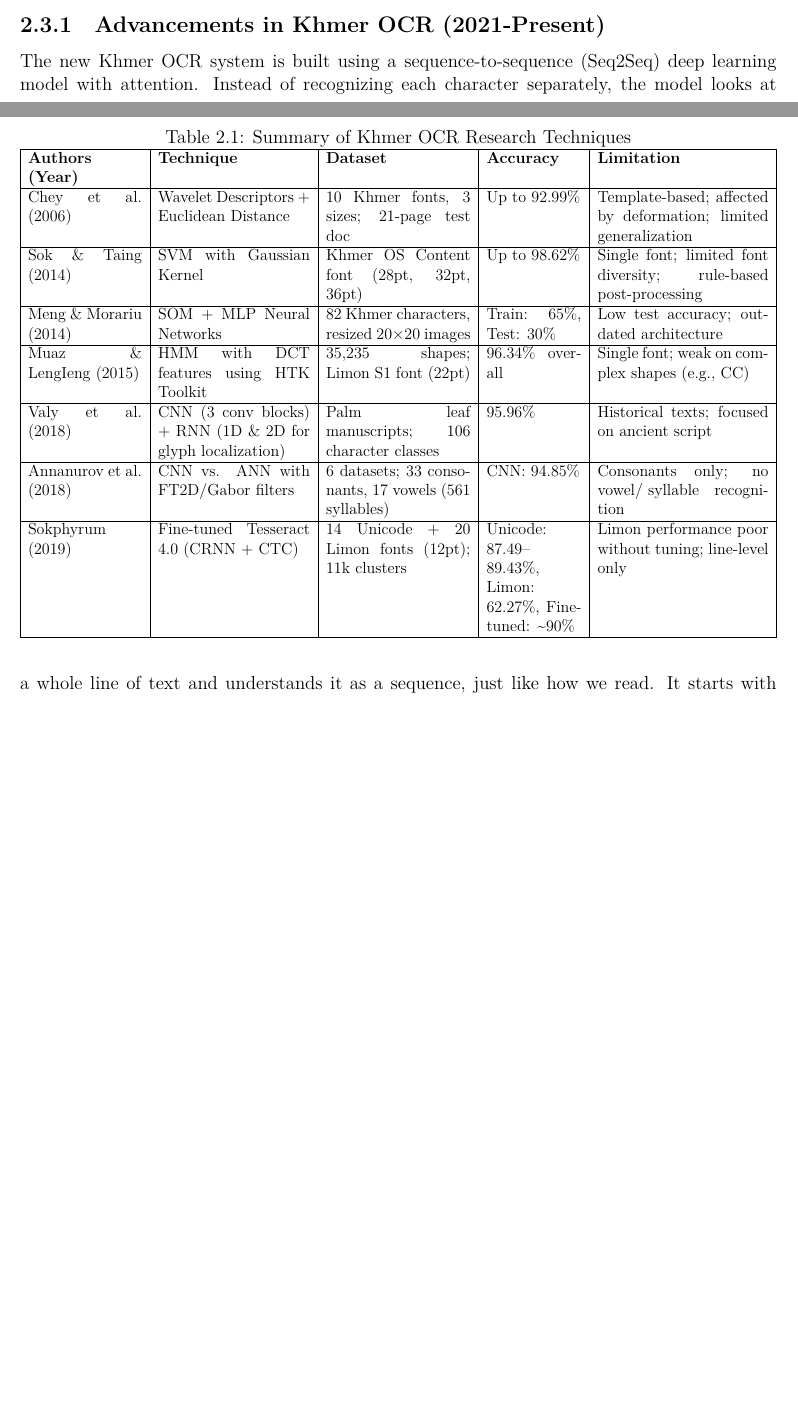
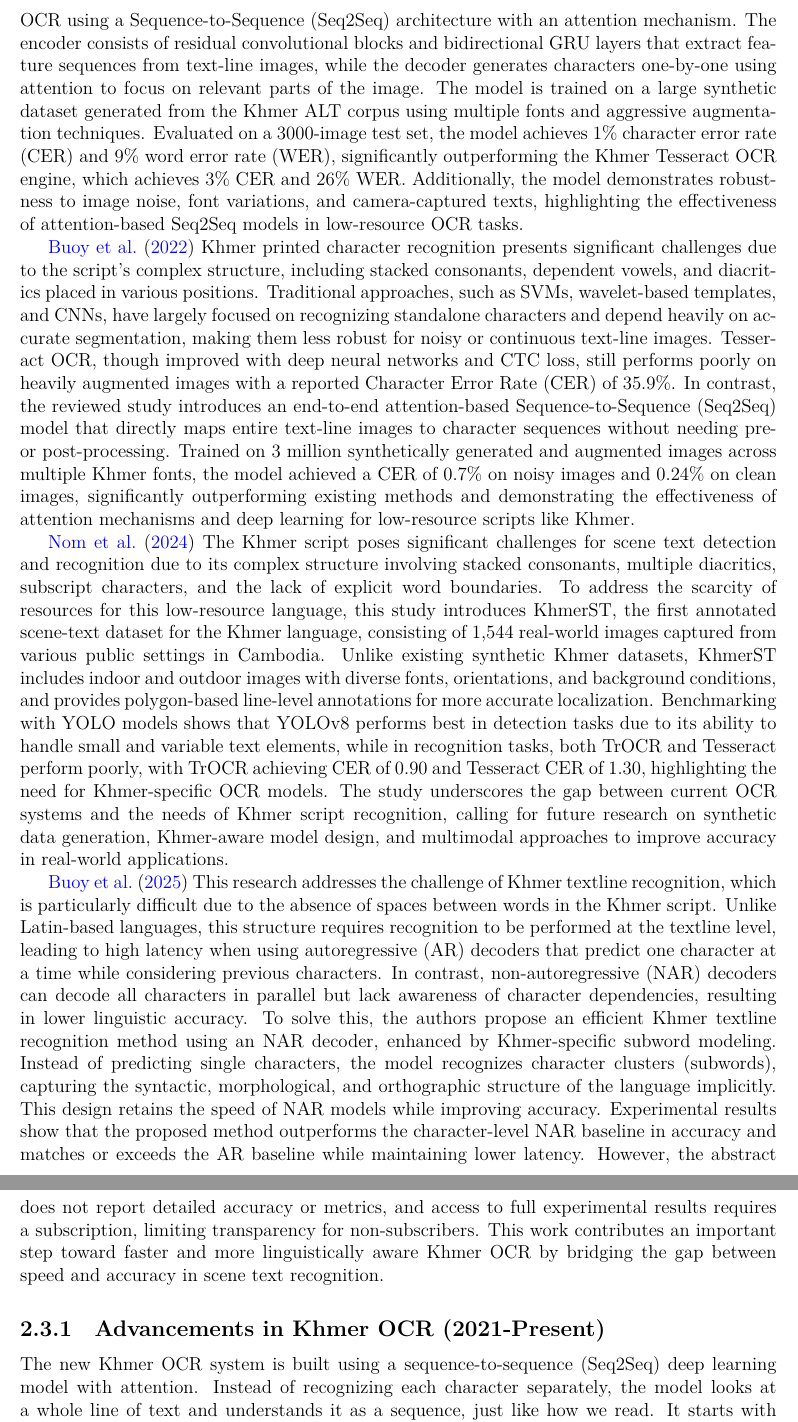
Before and after one commit to SoyVitouPro/fe-thesis-bachelor, a LaTeX thesis (thesis.tex, which reads chapters/literature.tex): two parts of pages 20 and 21 of 47 before the commit and two parts of pages 21 and 22 of 49 after it, joined at a grey line, cut at the place of the change, the shorter picture padded with empty space. Compiled offline with XeLaTeX; a missing font is replaced by an installed copy or a similar font.

Commit message:
update literature review section2

```diff
--- a/chapters/literature.tex
+++ b/chapters/literature.tex
@@ -181,47 +181,70 @@ recognition accuracy reached up to 90\% for specific fonts, demonstrating
 the potential of domain-specific adaptation to enhance OCR performance
 for complex scripts like Khmer.
 
-\begin{table}[htbp]
-    \centering
-    \caption{Summary of Khmer OCR Research Techniques}
-    \resizebox{\textwidth}{!}{\begin{tabular}{|p{3cm}|p{4cm}|p{3.8cm}
-        |p{2.5cm}|p{4.5cm}|}
-    \hline
-    \textbf{Authors (Year)} & \textbf{Technique} & \textbf{Dataset} & \textbf{Accuracy} & \textbf{Limitation} \\
-    \hline
-    Chey et al. (2006) & Wavelet Descriptors + Euclidean Distance
-    & 10 Khmer fonts, 3 sizes; 21-page test doc & Up to 92.99\%
-    & Template-based; affected by deformation; limited generalization \\
-    \hline
-    Sok \& Taing (2014) & SVM with Gaussian Kernel & Khmer
-    OS Content font (28pt, 32pt, 36pt) & Up to 98.62\% &
-    Single font; limited font diversity; rule-based post-processing \\
-    \hline
-    Meng \& Morariu (2014) & SOM + MLP Neural Networks &
-    82 Khmer characters, resized 20×20 images & Train: 65\%,
-    Test: 30\% & Low test accuracy; outdated architecture \\
-    \hline
-    Muaz \& LengIeng (2015) & HMM with DCT features using HTK Toolkit
-    & 35,235 shapes; Limon S1 font (22pt) & 96.34\% overall & Single
-    font; weak on complex shapes (e.g., CC) \\
-    \hline
-    Valy et al. (2018) & CNN (3 conv blocks) + RNN (1D \& 2D for
-    glyph localization) & Palm leaf manuscripts; 106 character classes
-    & 95.96\% & Historical texts; focused on ancient script \\
-    \hline
-    Annanurov et al. (2018) & CNN vs. ANN with FT2D/Gabor filters &
-    6 datasets; 33 consonants, 17 vowels (561 syllables) & CNN: 94.85\%
-    & Consonants only; no vowel/syllable recognition \\
-    \hline
-    Sokphyrum (2019) & Fine-tuned Tesseract 4.0 (CRNN + CTC) &
-    14 Unicode + 20 Limon fonts (12pt); 11k clusters &
-    Unicode: 87.49--89.43\%, Limon: 62.27\%, Fine-tuned:
-    \textasciitilde90\% & Limon performance poor without tuning;
-    line-level only \\
-    \hline
-    \end{tabular}}
-    \label{tab:khmer_ocr_summary}
-\end{table}
+\citet{buoy2021seq2seq} Despite progress in OCR for high-resource languages,
+Khmer OCR still faces significant challenges due to its complex script structure
+involving stacked consonants, diacritics, and positionally variable vowels. Traditional
+Khmer OCR methods relied on segmentation-based pipelines and character-level
+classification, often struggling with noisy or long text-line images. This paper
+introduces one of the first end-to-end solutions for Khmer OCR using a
+Sequence-to-Sequence (Seq2Seq) architecture with an attention mechanism. The encoder
+consists of residual convolutional blocks and bidirectional GRU layers that extract
+feature sequences from text-line images, while the decoder generates characters one-by-one
+using attention to focus on relevant parts of the image. The model is trained on a large
+synthetic dataset generated from the Khmer ALT corpus using multiple fonts and aggressive
+augmentation techniques. Evaluated on a 3000-image test set, the model achieves 1\%
+character error rate (CER) and 9\% word error rate (WER), significantly outperforming
+the Khmer Tesseract OCR engine, which achieves 3\% CER and 26\% WER. Additionally,
+the model demonstrates robustness to image noise, font variations, and camera-captured texts,
+highlighting the effectiveness of attention-based Seq2Seq models in low-resource OCR tasks.
+
+\citet{Buoy2022} Khmer printed character recognition presents significant
+challenges due to the script's complex structure, including stacked consonants,
+dependent vowels, and diacritics placed in various positions. Traditional approaches,
+such as SVMs, wavelet-based templates, and CNNs, have largely focused on recognizing standalone
+characters and depend heavily on accurate segmentation, making them less robust for noisy or
+continuous text-line images. Tesseract OCR, though improved with deep neural networks
+and CTC loss, still performs poorly on heavily augmented images with a reported Character
+Error Rate (CER) of 35.9\%. In contrast, the reviewed study introduces an end-to-end
+attention-based Sequence-to-Sequence (Seq2Seq) model that directly maps entire text-line
+images to character sequences without needing pre- or post-processing. Trained on 3 million
+synthetically generated and augmented images across multiple Khmer fonts, the model
+achieved a CER of 0.7\% on noisy images and 0.24\% on clean images, significantly
+outperforming existing methods and demonstrating the effectiveness of attention mechanisms
+and deep learning for low-resource scripts like Khmer.
+
+\citet{nom2024khmerst} The Khmer script poses significant challenges for scene text detection
+and recognition due to its complex structure involving stacked consonants, multiple diacritics,
+subscript characters, and the lack of explicit word boundaries. To address the scarcity of
+resources for this low-resource language, this study introduces KhmerST, the first annotated
+scene-text dataset for the Khmer language, consisting of 1,544 real-world images captured
+from various public settings in Cambodia. Unlike existing synthetic Khmer datasets,
+KhmerST includes indoor and outdoor images with diverse fonts, orientations, and
+background conditions, and provides polygon-based line-level annotations for more accurate
+localization. Benchmarking with YOLO models shows that YOLOv8 performs best in detection
+tasks due to its ability to handle small and variable text elements, while in recognition
+tasks, both TrOCR and Tesseract perform poorly, with TrOCR achieving CER of 0.90 and
+Tesseract CER of 1.30, highlighting the need for Khmer-specific OCR models. The study
+underscores the gap between current OCR systems and the needs of Khmer script recognition,
+calling for future research on synthetic data generation, Khmer-aware model design,
+and multimodal approaches to improve accuracy in real-world applications.
+
+\citet{Rina2025} This research addresses the challenge of Khmer textline recognition,
+which is particularly difficult due to the absence of spaces between words in the Khmer script.
+Unlike Latin-based languages, this structure requires recognition to be performed at the textline level,
+leading to high latency when using autoregressive (AR) decoders that predict one character at a
+time while considering previous characters. In contrast, non-autoregressive (NAR) decoders can decode
+all characters in parallel but lack awareness of character dependencies, resulting in lower linguistic
+accuracy. To solve this, the authors propose an efficient Khmer textline recognition method using an NAR
+decoder, enhanced by Khmer-specific subword modeling. Instead of predicting single characters, the model
+recognizes character clusters (subwords), capturing the syntactic, morphological, and orthographic
+structure of the language implicitly. This design retains the speed of NAR models while improving accuracy.
+Experimental results show that the proposed method outperforms the character-level NAR baseline
+in accuracy and matches or exceeds the AR baseline while maintaining lower latency. However,
+the abstract does not report detailed accuracy or metrics, and access to full experimental results
+requires a subscription, limiting transparency for non-subscribers. This work contributes an
+important step toward faster and more linguistically aware Khmer OCR by bridging the gap between
+speed and accuracy in scene text recognition.
 
 
 \subsection{Advancements in Khmer OCR (2021-Present)}
```
Also changed, not shown: references.bib (+29 -0 lines).
